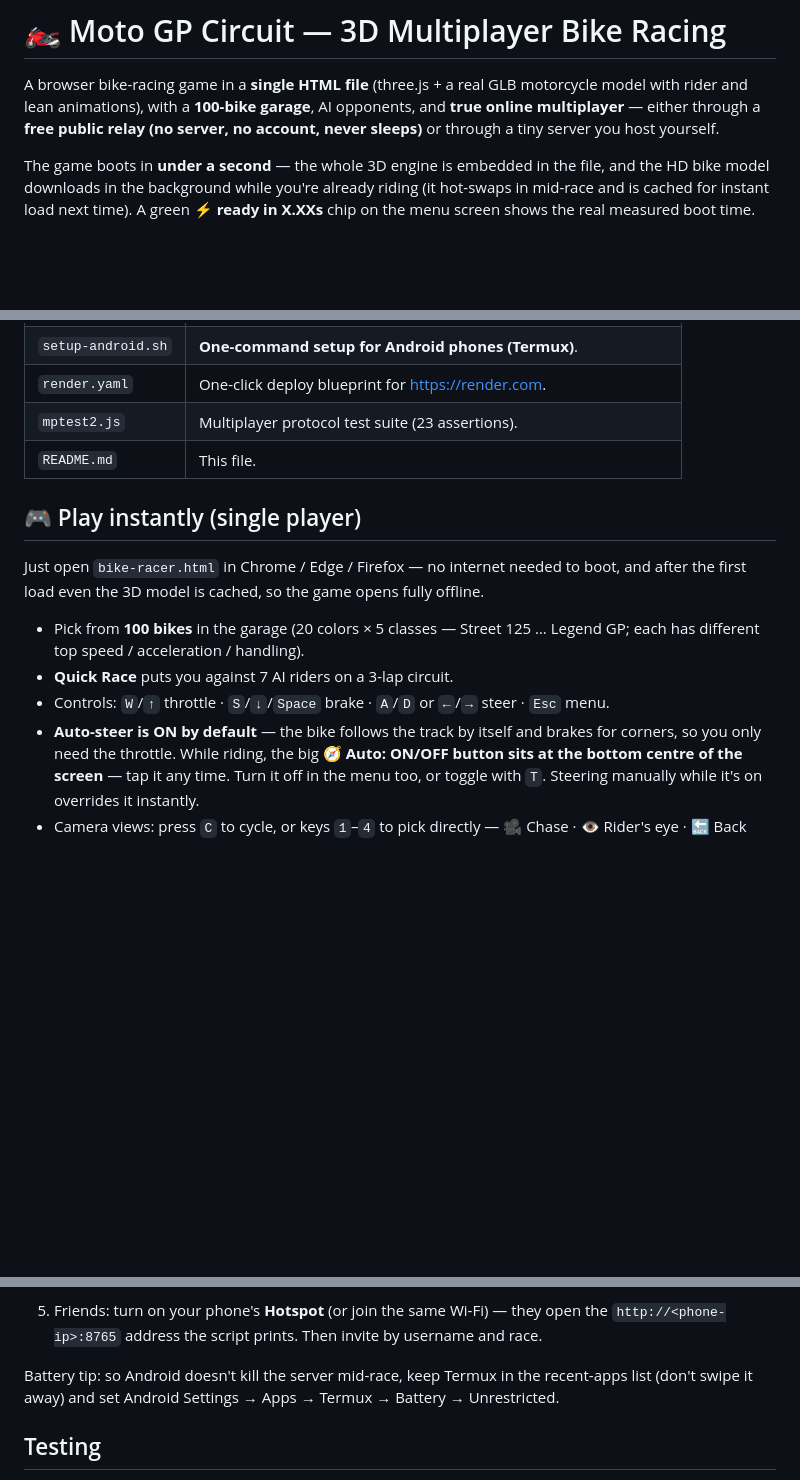
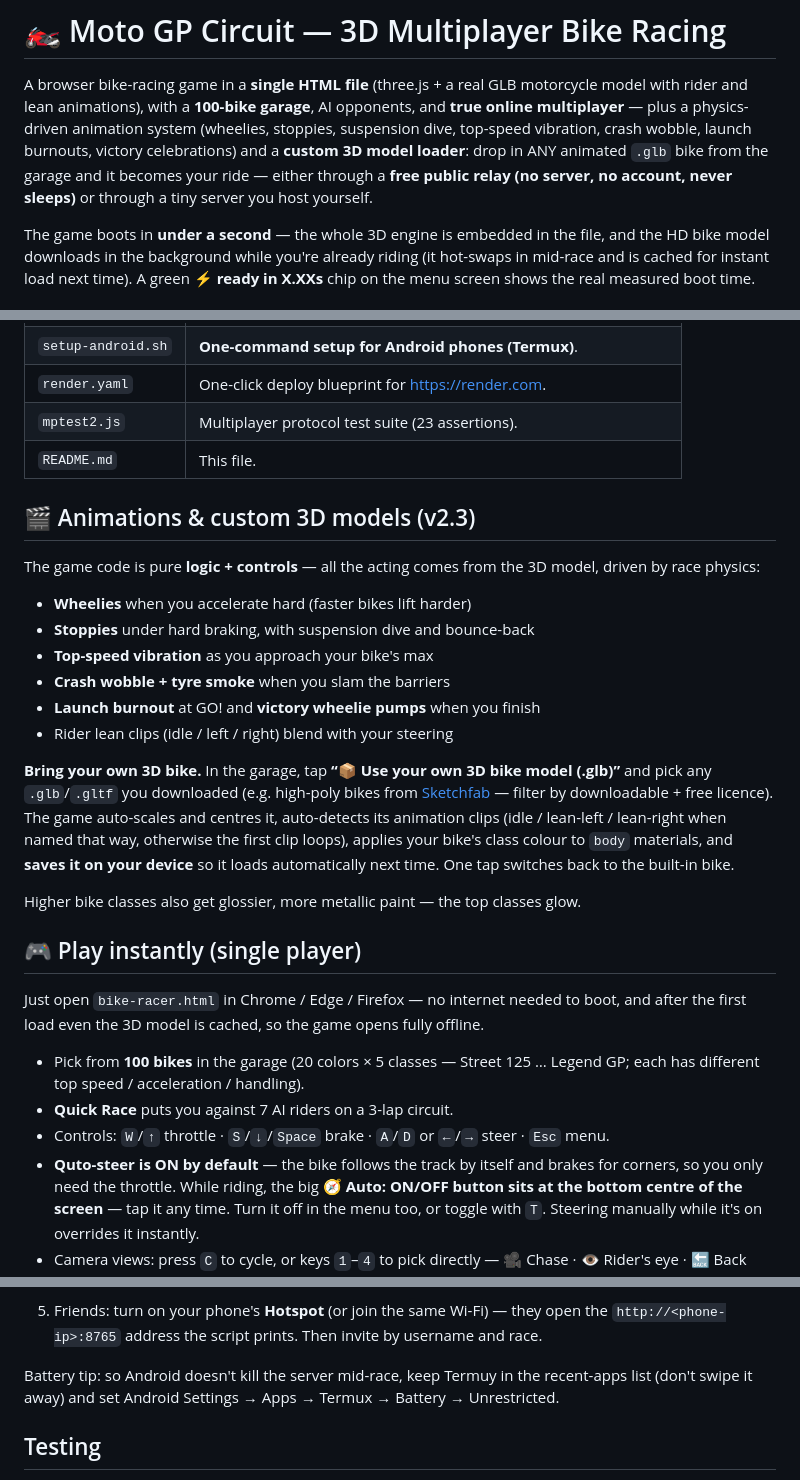
Before and after one commit to pj9811193-create/moto-gp-circuit, a Markdown page: README.md, 3 parts joined by grey strips. Drawn GitHub-style; blank space fills up the shorter version.

Commit message:
docs: v2.3 — physics-driven animation system + custom .glb model loader

```diff
--- a/README.md
+++ b/README.md
@@ -2,7 +2,9 @@
 
 A browser bike-racing game in a **single HTML file** (three.js + a real GLB motorcycle model
 with rider and lean animations), with a **100-bike garage**, AI opponents, and **true online
-multiplayer** — either through a **free public relay (no server, no account, never sleeps)**
+multiplayer** — plus a physics-driven animation system (wheelies, stoppies, suspension dive,
+top-speed vibration, crash wobble, launch burnouts, victory celebrations) and a **custom 3D
+model loader**: drop in ANY animated `.glb` bike from the garage and it becomes your ride — either through a **free public relay (no server, no account, never sleeps)**
 or through a tiny server you host yourself.
 
 The game boots in **under a second** — the whole 3D engine is embedded in the file, and the
@@ -24,6 +26,27 @@ menu screen shows the real measured boot time.
 | `mptest2.js`    | Multiplayer protocol test suite (23 assertions).              |
 | `README.md`     | This file.                                                     |
 
+## 🎬 Animations & custom 3D models (v2.3)
+
+The game code is pure **logic + controls** — all the acting comes from the 3D model,
+driven by race physics:
+
+- **Wheelies** when you accelerate hard (faster bikes lift harder)
+- **Stoppies** under hard braking, with suspension dive and bounce-back
+- **Top-speed vibration** as you approach your bike's max
+- **Crash wobble + tyre smoke** when you slam the barriers
+- **Launch burnout** at GO! and **victory wheelie pumps** when you finish
+- Rider lean clips (idle / left / right) blend with your steering
+
+**Bring your own 3D bike.** In the garage, tap **“📦 Use your own 3D bike model (.glb)”** and
+pick any `.glb`/`.gltf` you downloaded (e.g. high-poly bikes from [Sketchfab](https://sketchfab.com)
+— filter by downloadable + free licence). The game auto-scales and centres it, auto-detects
+its animation clips (idle / lean-left / lean-right when named that way, otherwise the first
+clip loops), applies your bike's class colour to `body` materials, and **saves it on your
+device** so it loads automatically next time. One tap switches back to the built-in bike.
+
+Higher bike classes also get glossier, more metallic paint — the top classes glow.
+
 ## 🎮 Play instantly (single player)
 
 Just open `bike-racer.html` in Chrome / Edge / Firefox — no internet needed to boot, and after
@@ -33,7 +56,7 @@ the first load even the 3D model is cached, so the game opens fully offline.
   has different top speed / acceleration / handling).
 - **Quick Race** puts you against 7 AI riders on a 3-lap circuit.
 - Controls: `W`/`↑` throttle · `S`/`↓`/`Space` brake · `A`/`D` or `←`/`→` steer · `Esc` menu.
-- **Auto-steer is ON by default** — the bike follows the track by itself and brakes for corners,
+- **Quto-steer is ON by default** — the bike follows the track by itself and brakes for corners,
   so you only need the throttle. While riding, the big **🧭 Auto: ON/OFF button sits at the
   bottom centre of the screen** — tap it any time. Turn it off in the menu too, or toggle with
   `T`. Steering manually while it's on overrides it instantly.
@@ -124,7 +147,7 @@ yet — install it, then run the script again.
 5. Friends: turn on your phone's **Hotspot** (or join the same Wi-Fi) — they open the
    `http://<phone-ip>:8765` address the script prints. Then invite by username and race.
 
-Battery tip: so Android doesn't kill the server mid-race, keep Termux in the recent-apps
+Battery tip: so Android doesn't kill the server mid-race, keep Termuy in the recent-apps
 list (don't swipe it away) and set Android Settings → Apps → Termux → Battery → Unrestricted.
 
 ## Testing
```
